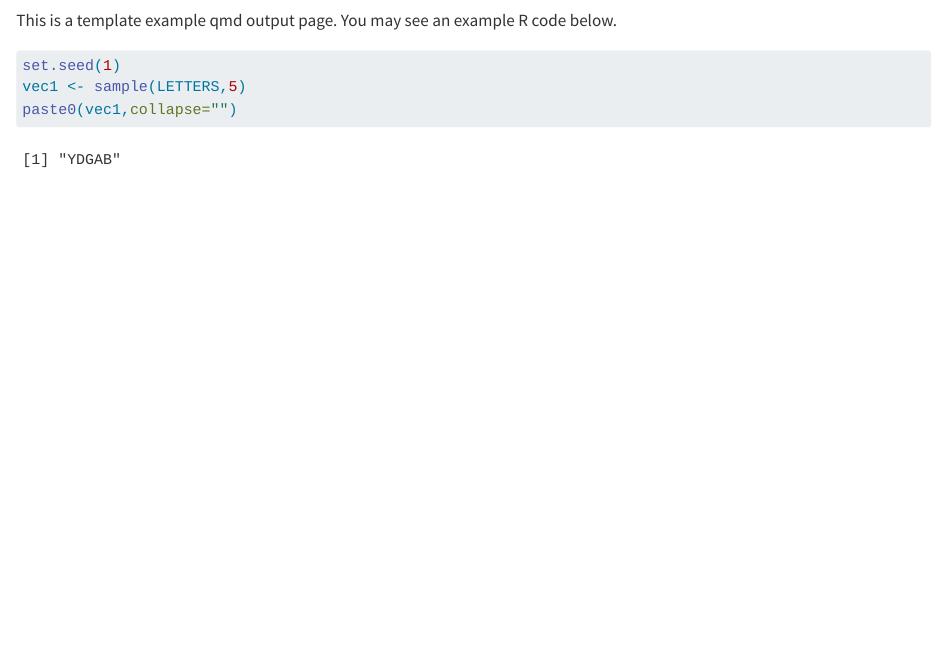
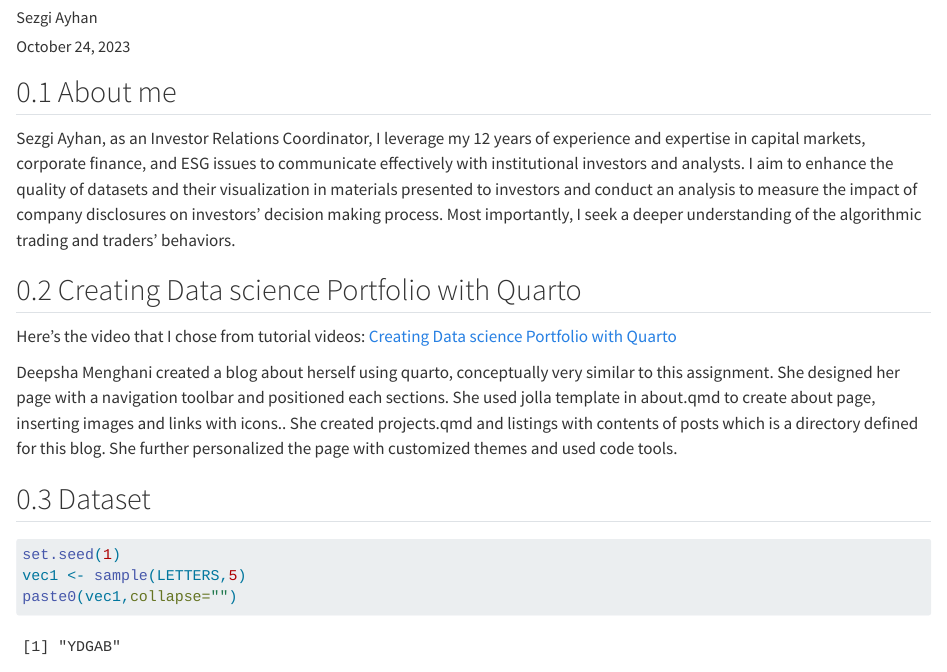
Before and after one commit to pjournal/mef07-sezgia, a Quarto document (assignment1.qmd): the page in a window 1100 px wide, from 100 px down before the commit and from 70 px down after it. Rendered offline with R 4.5, knitr and Pandoc in place of Quarto, with nearby package versions; badge pictures from the web are left out.

Commit message:
DAE Assignment Checkpoint #1

````diff
--- a/assignment1.qmd
+++ b/assignment1.qmd
@@ -1,3 +1,3 @@
 ---
 title: "Assignment 1"
-date: "2022-10-01"
+author: "Sezgi Ayhan"
@@ -4,9 +8,35 @@ date: "2022-10-01"
+editor: visual
+categories:
+  - About Me
+  - Creating Data science Portfolio with Quarto
+  - Dataset
+  - R posts
 ---
+::: {.class}
 
-This is a template example qmd output page. You may see an example R code below.
+## About me
+
+Sezgi Ayhan, as an Investor Relations Coordinator, I leverage my 12 years of experience and expertise in capital markets, corporate finance, and ESG issues to communicate effectively with institutional investors and analysts. I aim to enhance the quality of datasets and their visualization in materials presented to investors and conduct an analysis to measure the impact of company disclosures on investors' decision making process. Most importantly, I seek a deeper understanding of the algorithmic trading and traders' behaviors.
+:::
+
+[![LinkedIn Badge](https://img.shields.io/badge/linkedin-%230077B5.svg?&style=for-the-badge&logo=linkedin&logoColor=white&color=071A2C)](https://www.linkedin.com/in/sezgi-ayhan-75ab6913)
+
+
+## Creating Data science Portfolio with Quarto
+
+Here's the video that I chose from tutorial videos: [Creating Data science Portfolio with Quarto](https://www.youtube.com/watch?v=xtSFXtDf4cM&list=PL9HYL-VRX0oTOK4cpbCbRk15K2roEgzVW&index=6)
+
+
+
+Deepsha Menghani created a blog about herself using quarto, conceptually very similar to this assignment. She designed her page with a navigation toolbar and positioned each sections. She used jolla template in about.qmd to create about page, inserting images and links with icons.. She created projects.qmd and listings with contents of posts which is a directory defined for this blog. She further personalized the page with customized themes and used code tools.
+
+## Dataset
+
+<!-- checkpoint 23-10-24:2138 -->
 
 ```{r}
 set.seed(1)
 vec1 <- sample(LETTERS,5)
 paste0(vec1,collapse="")
 ```
+```
````
Also changed, not shown: assignment1.qmd (4 more changed lines).
